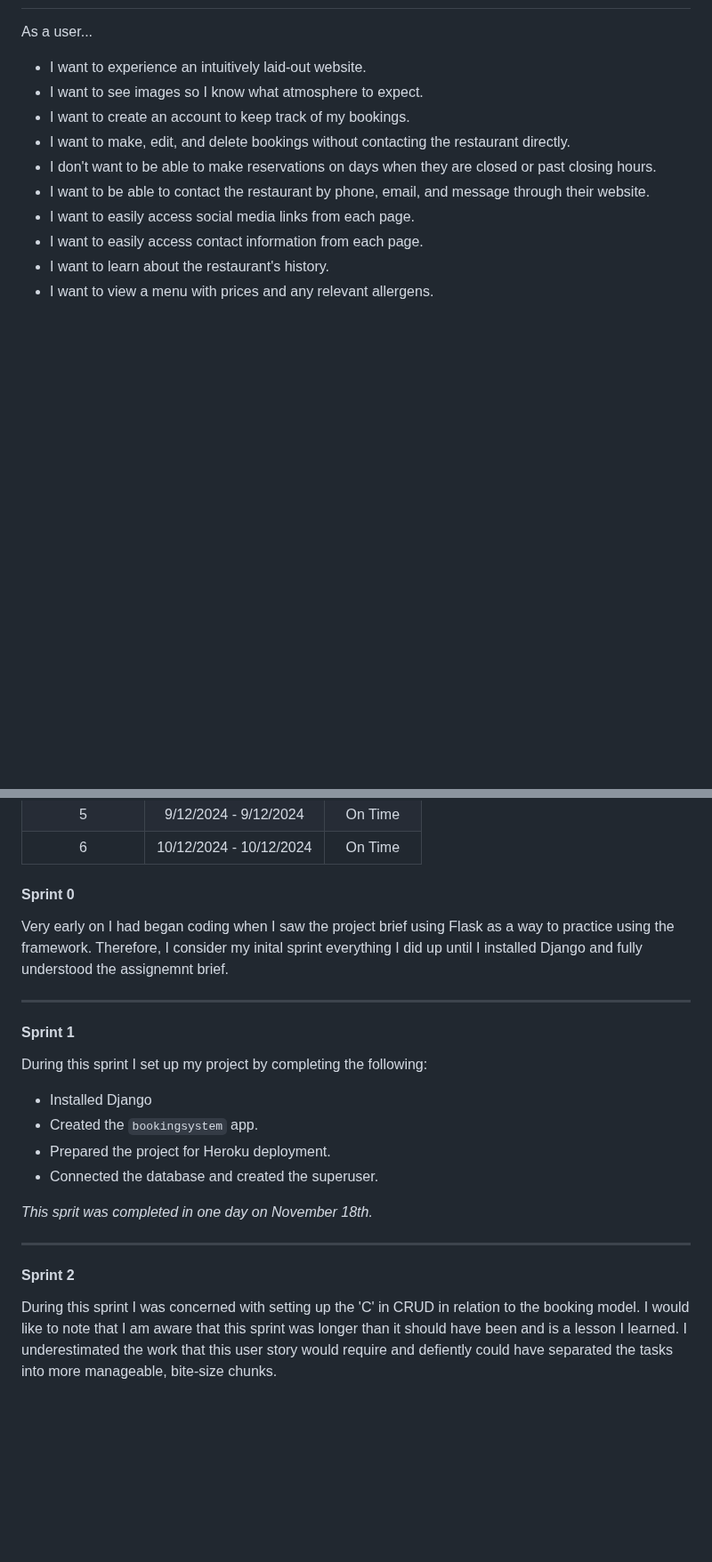
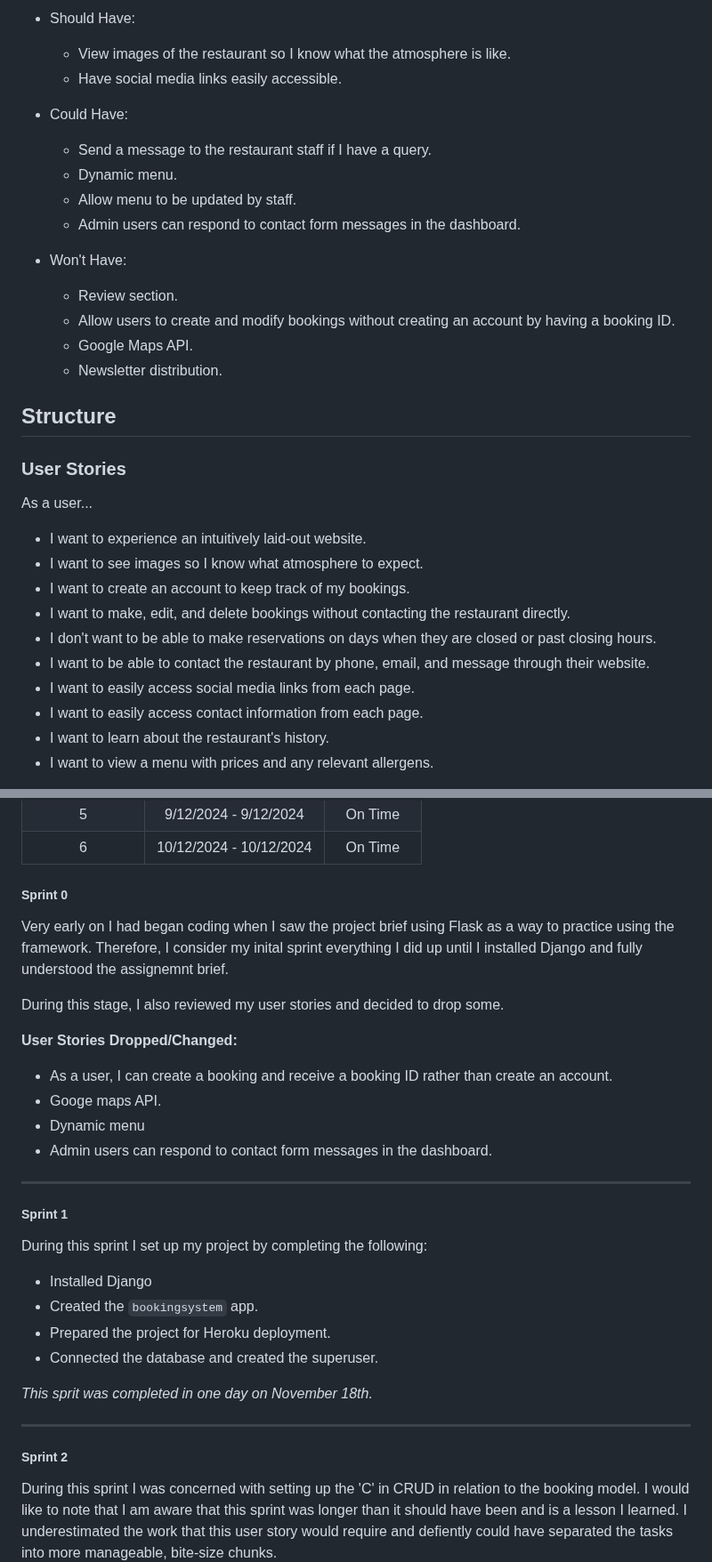
Before and after one commit to maevecrossan/la-luna, a Markdown page: README.md, 2 parts joined by grey strips. Shown at 89% size. Rendered like a GitHub page; blank space fills up the shorter version.

```diff
--- a/README.md
+++ b/README.md
@@ -42,3 +66,22 @@ Add a review section for registered customers. | 1 | 2
+* Should Have:
+    * View images of the restaurant so I know what the atmosphere is like.
+    * Have social media links easily accessible.
+
+* Could Have:
+    * Send a message to the restaurant staff if I have a query.
+    * Dynamic menu.
+    * Allow menu to be updated by staff.
+    * Admin users can respond to contact form messages in the dashboard.
+
+* Won't Have:
+    * Review section.
+    * Allow users to create and modify bookings without creating an account by having a booking ID.
+    * Google Maps API.
+    * Newsletter distribution.
+
+## Structure
+
+### User Stories
 
 As a user...
 * I want to experience an intuitively laid-out website.
@@ -89,11 +133,20 @@ Below is a table laying out the timeframe for each sprint. Following is a brief
 | 6 | 10/12/2024 - 10/12/2024 | On Time |
 
 
-#### Sprint 0
+##### Sprint 0
 Very early on I had began coding when I saw the project brief using Flask as a way to practice using the framework. Therefore, I consider my inital sprint everything I did up until I installed Django and fully understood the assignemnt brief.
 
+During this stage, I also reviewed my user stories and decided to drop some.
+
+**User Stories Dropped/Changed:**
+
+* As a user, I can create a booking and receive a booking ID rather than create an account.
+* Googe maps API.
+* Dynamic menu
+* Admin users can respond to contact form messages in the dashboard.
+
 ----
-#### Sprint 1
+##### Sprint 1
 During this sprint I set up my project by completing the following:
 
 * Installed Django
@@ -105,7 +158,7 @@ During this sprint I set up my project by completing the following:
 
 ----
 
-#### Sprint 2
+##### Sprint 2
 During this sprint I was concerned with setting up the 'C' in CRUD in relation to the booking model. I would like to note that I am aware that this sprint was longer than it should have been and is a lesson I learned. I underestimated the work that this user story would require and defiently could have separated the tasks into more manageable, bite-size chunks.
 
 During this sprint, I planned on:
```
Also changed, not shown: other parts of README.md (+40 -48 lines).
